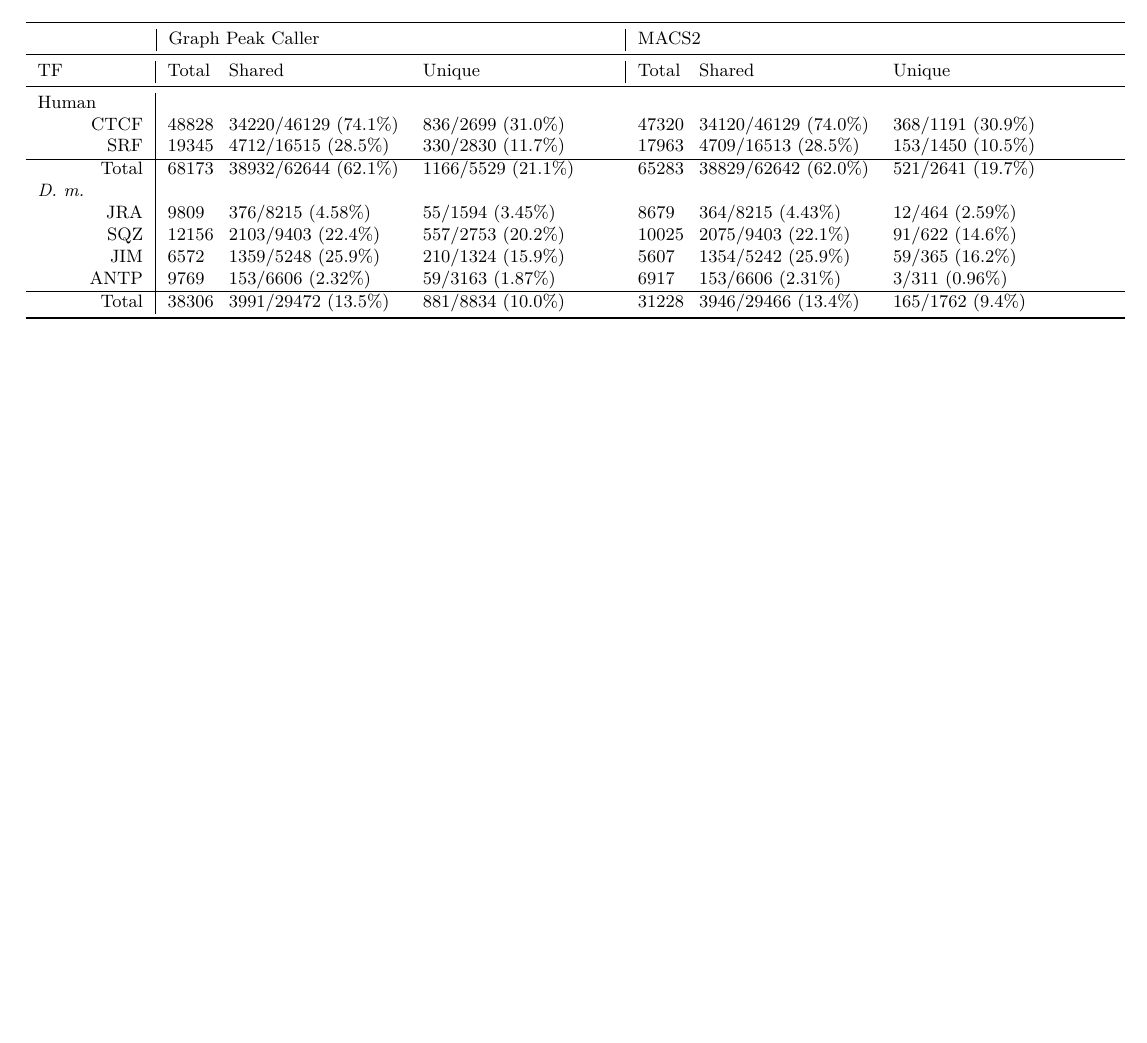
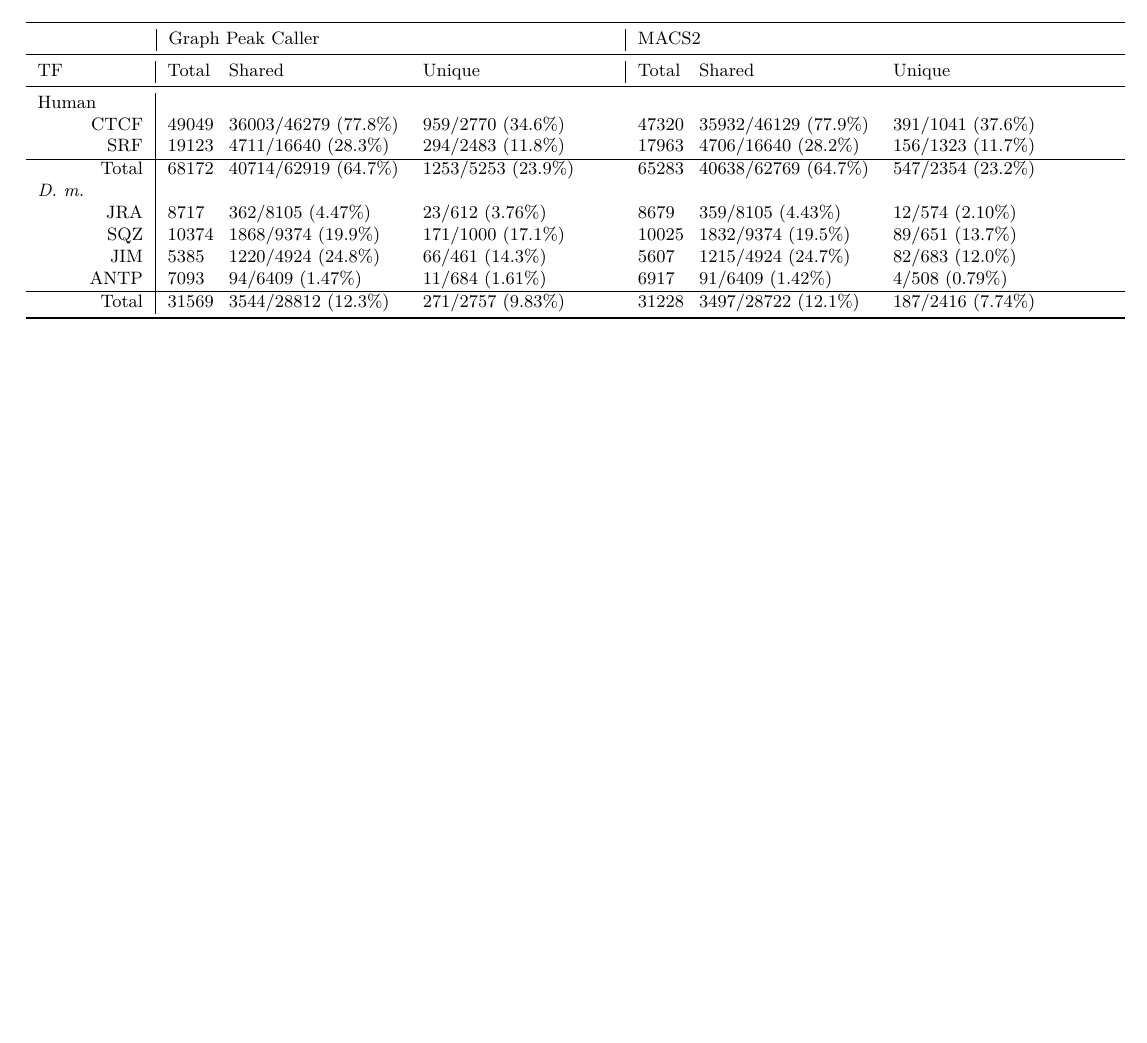
Before and after one commit to uio-bmi/graph_peak_caller_paper, a LaTeX document (S1_Table.tex): part of the page, cut so that both start at the same text. Compiled offline with pdfLaTeX.

Commit message:
S1 table updated

```diff
--- a/S1_Table.tex
+++ b/S1_Table.tex
@@ -34,18 +34,18 @@
   \multicolumn{1}{l|}{TF} & Total & Shared & \multicolumn{1}{l|}{Unique} & Total & Shared & \multicolumn{1}{l}{Unique} \\ \midrule
 
   \multicolumn{1}{l|}{Human} & \multicolumn{6}{l}{} \\
-  \multicolumn{1}{r|}{CTCF} & 48828 & 34220/46129 (74.1\%) & 836/2699 (31.0\%)  & 47320 & 34120/46129 (74.0\%) & 368/1191 (30.9\%) \\
-  \multicolumn{1}{r|}{SRF}  & 19345 & 4712/16515 (28.5\%)  & 330/2830 (11.7\%)  & 17963 & 4709/16513 (28.5\%) & 153/1450 (10.5\%)  \\
+  \multicolumn{1}{r|}{CTCF} & 49049 & 36003/46279  (77.8\%) & 959/2770  (34.6\%)  & 47320 & 35932/46129 (77.9\%) & 391/1041 (37.6\%) \\
+  \multicolumn{1}{r|}{SRF}  & 19123 & 4711/16640  (28.3\%)  & 294/2483  (11.8\%)  & 17963 & 4706/16640  (28.2\%) & 156/1323  (11.7\%)  \\
 \hline
-\multicolumn{1}{r|}{Total}  & 68173 & 38932/62644 (62.1\%)& 1166/5529 (21.1\%) & 65283 & 38829/62642 (62.0\%) & 521/2641 (19.7\%) \\
+\multicolumn{1}{r|}{Total}  & 68172 & 40714/62919 (64.7\%)& 1253/5253 (23.9\%) & 65283 & 40638/62769 (64.7\%) & 547/2354 (23.2\%) \\
 
   \multicolumn{1}{l|}{\emph{D. m.}} & \multicolumn{6}{l}{} \\
-  \multicolumn{1}{r|}{JRA}  & 9809  & 376/8215 (4.58\%) & 55/1594  (3.45\%)  & 8679  & 364/8215 (4.43\%)  & 12/464 (2.59\%)   \\
-  \multicolumn{1}{r|}{SQZ}  & 12156 & 2103/9403 (22.4\%) & 557/2753 (20.2\%) & 10025 & 2075/9403 (22.1\%) & 91/622 (14.6\%)  \\
-  \multicolumn{1}{r|}{JIM}  & 6572  & 1359/5248 (25.9\%) & 210/1324 (15.9\%) & 5607  & 1354/5242 (25.9\%) & 59/365 (16.2\%)   \\
-  \multicolumn{1}{r|}{ANTP} & 9769  & 153/6606 (2.32\%) & 59/3163  (1.87\%)  & 6917  & 153/6606 (2.31\%) & 3/311  (0.96\%)  \\
+  \multicolumn{1}{r|}{JRA}  & 8717  & 362/8105  (4.47\%) & 23/612   (3.76\%)  & 8679  & 359/8105  (4.43\%)  & 12/574  (2.10\%)   \\
+  \multicolumn{1}{r|}{SQZ}  & 10374 & 1868/9374  (19.9\%) & 171/1000  (17.1\%) & 10025 & 1832/9374  (19.5\%) & 89/651  (13.7\%)  \\
+  \multicolumn{1}{r|}{JIM}  & 5385  & 1220/4924  (24.8\%) & 66/461  (14.3\%) & 5607  & 1215/4924  (24.7\%) & 82/683  (12.0\%)   \\
+  \multicolumn{1}{r|}{ANTP} & 7093  & 94/6409  (1.47\%) & 11/684   (1.61\%)  & 6917  & 91/6409  (1.42\%) & 4/508   (0.79\%)  \\
   \hline
- \multicolumn{1}{r|}{Total} & 38306 & 3991/29472 (13.5\%) & 881/8834 (10.0\%) & 31228 & 3946/29466 (13.4\%) & 165/1762 (9.4\%) \\
+ \multicolumn{1}{r|}{Total} & 31569 & 3544/28812 (12.3\%) & 271/2757 (9.83\%) & 31228 & 3497/28722 (12.1\%) & 187/2416 (7.74\%) \\
 \bottomrule
 \end{tabularx}
 \end{adjustwidth}
```
Also changed, not shown: figures/Fig1.png, figures/Fig2.png, figures/Fig3.png, figures/Fig4.png.
